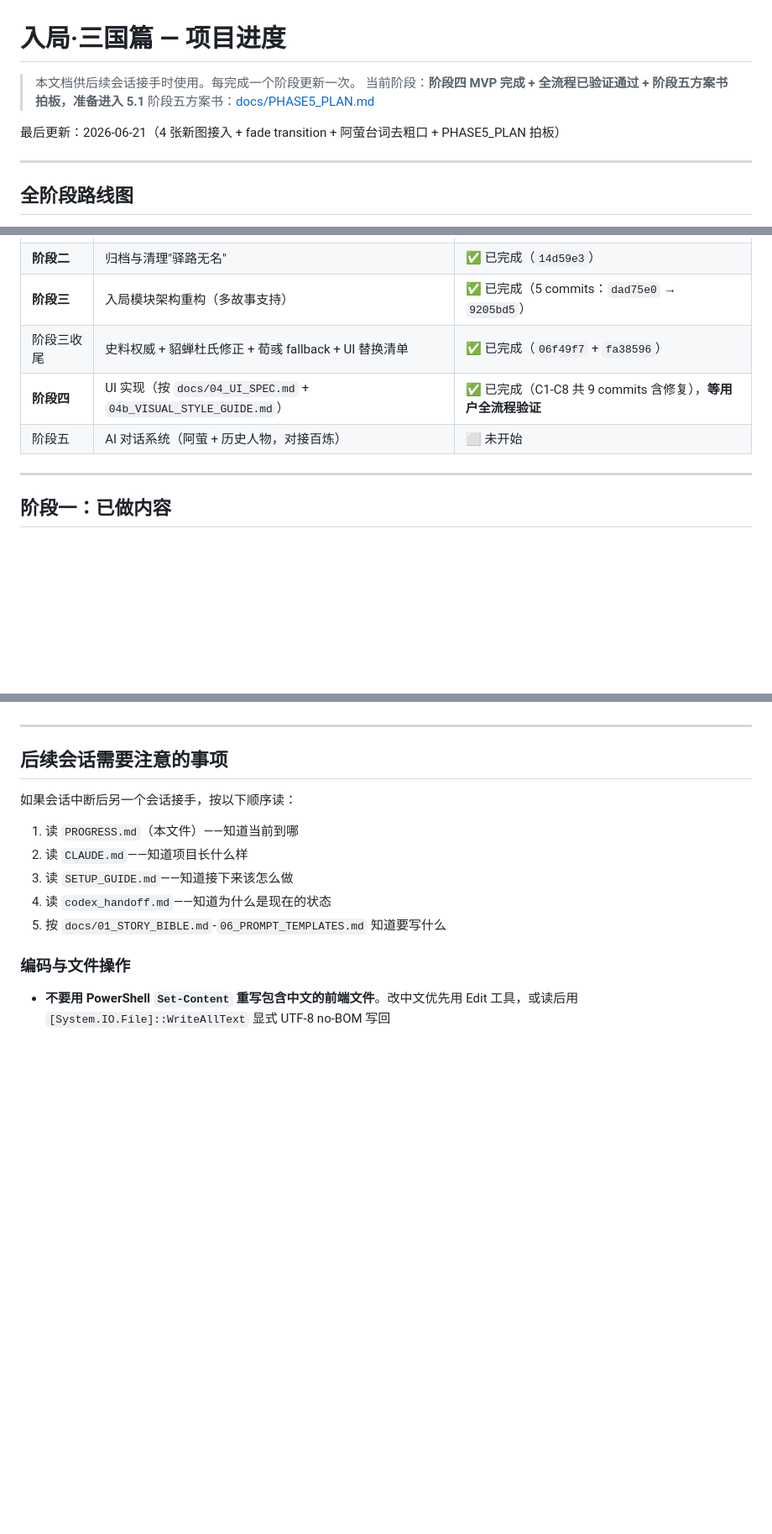
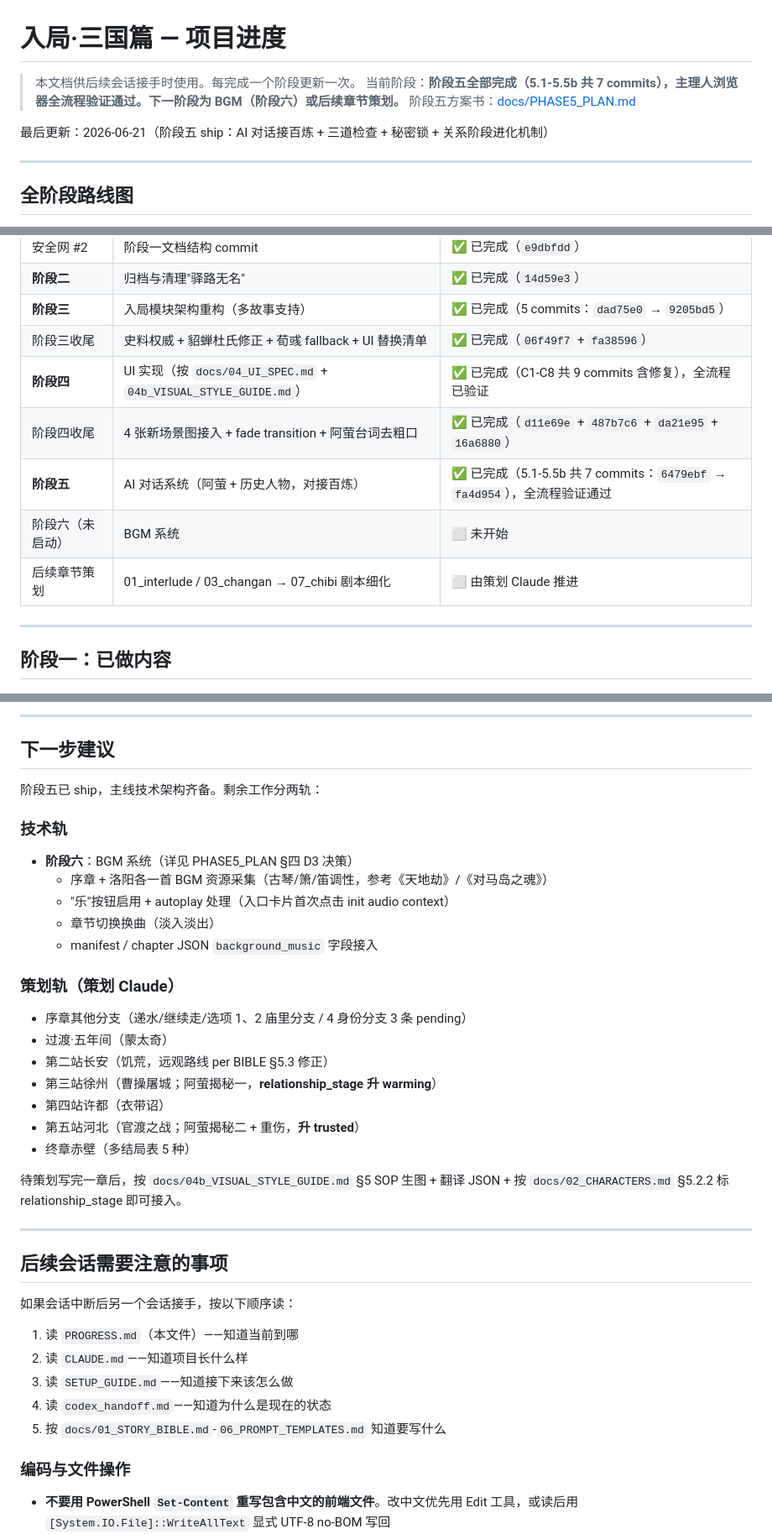
Before and after one commit to wkq1991zmc/history-app, a Markdown page: PROGRESS.md, 3 parts joined by grey strips. Shown at 84% size. GitHub-like rendering; blank space fills up the shorter version.

```diff
--- a/PROGRESS.md
+++ b/PROGRESS.md
@@ -1,10 +1,10 @@
 # 入局·三国篇 — 项目进度
 
 > 本文档供后续会话接手时使用。每完成一个阶段更新一次。
-> 当前阶段：**阶段四 MVP 完成 + 全流程已验证通过 + 阶段五方案书拍板，准备进入 5.1**
+> 当前阶段：**阶段五全部完成（5.1-5.5b 共 7 commits），主理人浏览器全流程验证通过。下一阶段为 BGM（阶段六）或后续章节策划。**
 > 阶段五方案书：[docs/PHASE5_PLAN.md](docs/PHASE5_PLAN.md)
 
-最后更新：2026-06-21（4 张新图接入 + fade transition + 阿萤台词去粗口 + PHASE5_PLAN 拍板）
+最后更新：2026-06-21（阶段五 ship：AI 对话接百炼 + 三道检查 + 秘密锁 + 关系阶段进化机制）
 
 ---
 
@@ -20,8 +20,11 @@
 | **阶段二** | 归档与清理"驿路无名" | ✅ 已完成（`14d59e3`） |
 | **阶段三** | 入局模块架构重构（多故事支持） | ✅ 已完成（5 commits：`dad75e0` → `9205bd5`） |
 | 阶段三收尾 | 史料权威 + 貂蝉杜氏修正 + 荀彧 fallback + UI 替换清单 | ✅ 已完成（`06f49f7` + `fa38596`） |
-| **阶段四** | UI 实现（按 `docs/04_UI_SPEC.md` + `04b_VISUAL_STYLE_GUIDE.md`） | ✅ 已完成（C1-C8 共 9 commits 含修复），**等用户全流程验证** |
-| 阶段五 | AI 对话系统（阿萤 + 历史人物，对接百炼） | ⬜ 未开始 |
+| **阶段四** | UI 实现（按 `docs/04_UI_SPEC.md` + `04b_VISUAL_STYLE_GUIDE.md`） | ✅ 已完成（C1-C8 共 9 commits 含修复），全流程已验证 |
+| 阶段四收尾 | 4 张新场景图接入 + fade transition + 阿萤台词去粗口 | ✅ 已完成（`d11e69e` + `487b7c6` + `da21e95` + `16a6880`） |
+| **阶段五** | AI 对话系统（阿萤 + 历史人物，对接百炼） | ✅ 已完成（5.1-5.5b 共 7 commits：`6479ebf` → `fa4d954`），全流程验证通过 |
+| 阶段六（未启动） | BGM 系统 | ⬜ 未开始 |
+| 后续章节策划 | 01_interlude / 03_changan → 07_chibi 剧本细化 | ⬜ 由策划 Claude 推进 |
 
 ---
 
@@ -379,3 +447,29 @@ UI 说明：仅打通数据流。占位渲染用内联样式显示 session_id/
+---
+
+## 下一步建议
+
+阶段五已 ship，主线技术架构齐备。剩余工作分两轨：
+
+### 技术轨
+
+- **阶段六**：BGM 系统（详见 PHASE5_PLAN §四 D3 决策）
+  - 序章 + 洛阳各一首 BGM 资源采集（古琴/箫/笛调性，参考《天地劫》/《对马岛之魂》）
+  - "乐"按钮启用 + autoplay 处理（入口卡片首次点击 init audio context）
+  - 章节切换换曲（淡入淡出）
+  - manifest / chapter JSON `background_music` 字段接入
+
+### 策划轨（策划 Claude）
+
+- 序章其他分支（递水/继续走/选项 1、2 庙里分支 / 4 身份分支 3 条 pending）
+- 过渡·五年间（蒙太奇）
+- 第二站长安（饥荒，远观路线 per BIBLE §5.3 修正）
+- 第三站徐州（曹操屠城；阿萤揭秘一，**relationship_stage 升 warming**）
+- 第四站许都（衣带诏）
+- 第五站河北（官渡之战；阿萤揭秘二 + 重伤，**升 trusted**）
+- 终章赤壁（多结局表 5 种）
+
+待策划写完一章后，按 `docs/04b_VISUAL_STYLE_GUIDE.md` §5 SOP 生图 + 翻译 JSON +
+按 `docs/02_CHARACTERS.md` §5.2.2 标 relationship_stage 即可接入。
 
 ---
 
```
Also changed, not shown: other parts of PROGRESS.md (+74 -9 lines).
